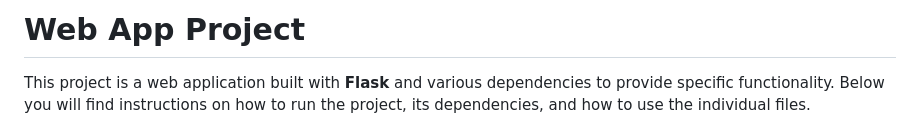
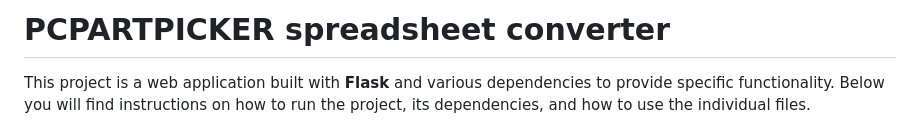
Before and after one commit to reillymoonen/pcpartpicker-spreadsheet-converter, a Markdown page: README.md, the part around the change. GitHub-like rendering.

```diff
--- a/README.md
+++ b/README.md
@@ -1,4 +1,4 @@
-# Web App Project
+# PCPARTPICKER spreadsheet converter
 
 This project is a web application built with **Flask** and various dependencies to provide specific functionality. Below you will find instructions on how to run the project, its dependencies, and how to use the individual files.
 
```
